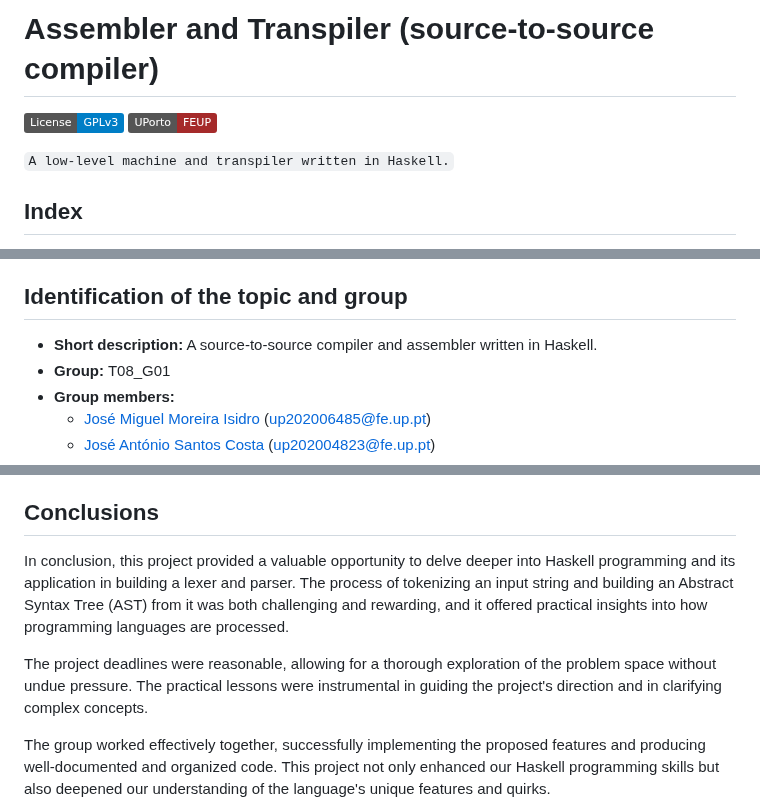
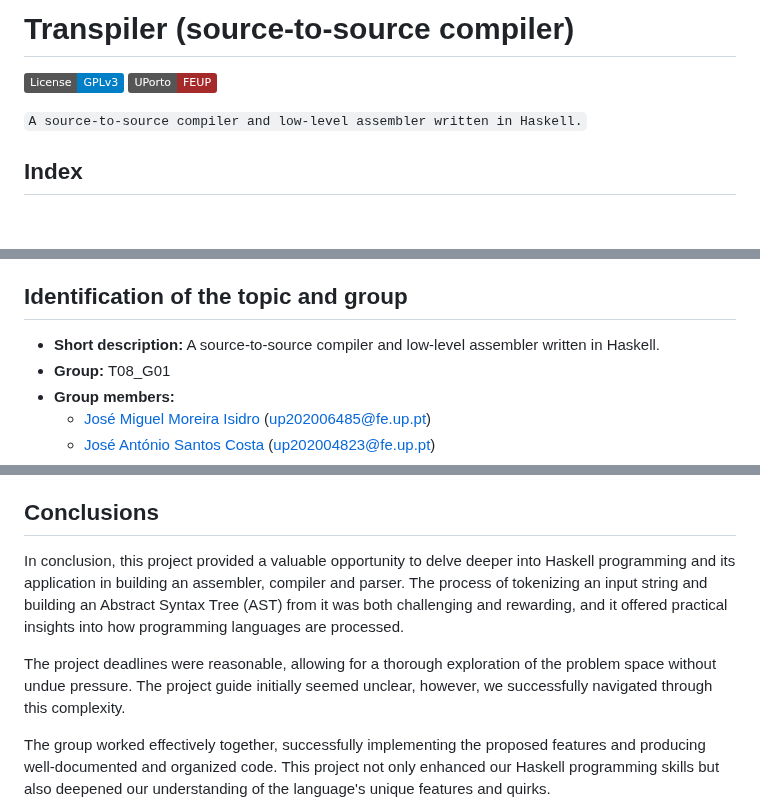
Before and after one commit to zmiguel2011/PFL-TP2, a Markdown page: README.md, 3 parts joined by grey strips. GitHub-like rendering; badges without logos; blank space fills up the shorter version.

Commit message:
final touches pt2

```diff
--- a/README.md
+++ b/README.md
@@ -1,9 +1,9 @@
-# Assembler and Transpiler (source-to-source compiler)
+# Transpiler (source-to-source compiler)
 
 [![License: GPL v3](https://img.shields.io/badge/License-GPLv3-blue.svg)](LICENSE)
 [![Uporto FEUP](https://img.shields.io/badge/UPorto-FEUP-brown)](https://fe.up.pt)
 
-`A low-level machine and transpiler written in Haskell.`
+`A source-to-source compiler and low-level assembler written in Haskell.`
 
 ## Index
 
@@ -39,7 +39,7 @@
 
 ## Identification of the topic and group
 
-- **Short description:** A source-to-source compiler and assembler written in Haskell.
+- **Short description:** A source-to-source compiler and low-level assembler written in Haskell.
 - **Group:** T08_G01
 - **Group members:**
     - [José Miguel Moreira Isidro](https://github.com/zmiguel2011) (<up202006485@fe.up.pt>)
@@ -344,9 +344,9 @@ It achieves this by first using the `lexer` function to tokenize the input strin
 
 ## Conclusions
 
-In conclusion, this project provided a valuable opportunity to delve deeper into Haskell programming and its application in building a lexer and parser. The process of tokenizing an input string and building an Abstract Syntax Tree (AST) from it was both challenging and rewarding, and it offered practical insights into how programming languages are processed.
+In conclusion, this project provided a valuable opportunity to delve deeper into Haskell programming and its application in building an assembler, compiler and parser. The process of tokenizing an input string and building an Abstract Syntax Tree (AST) from it was both challenging and rewarding, and it offered practical insights into how programming languages are processed.
 
-The project deadlines were reasonable, allowing for a thorough exploration of the problem space without undue pressure. The practical lessons were instrumental in guiding the project's direction and in clarifying complex concepts.
+The project deadlines were reasonable, allowing for a thorough exploration of the problem space without undue pressure. The project guide initially seemed unclear, however, we successfully navigated through this complexity.
 
 The group worked effectively together, successfully implementing the proposed features and producing well-documented and organized code. This project not only enhanced our Haskell programming skills but also deepened our understanding of the language's unique features and quirks.
 
```
